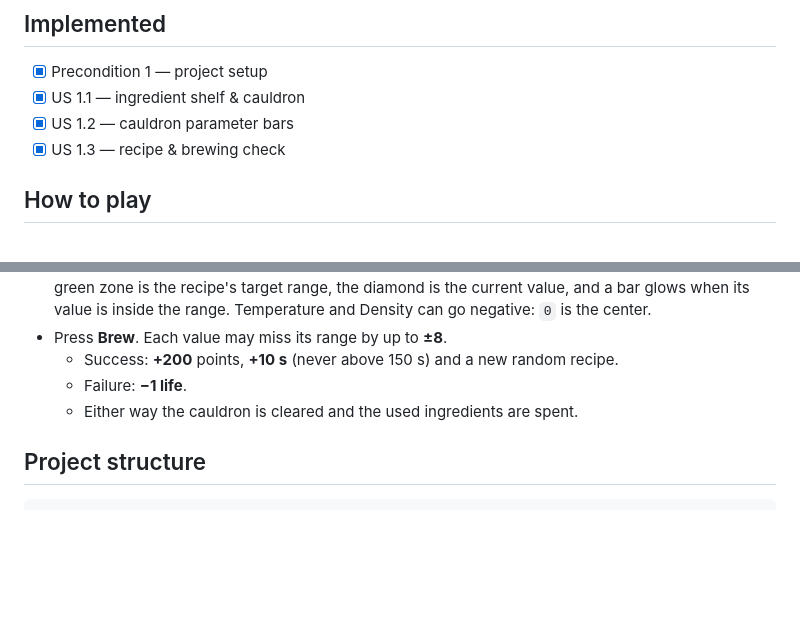
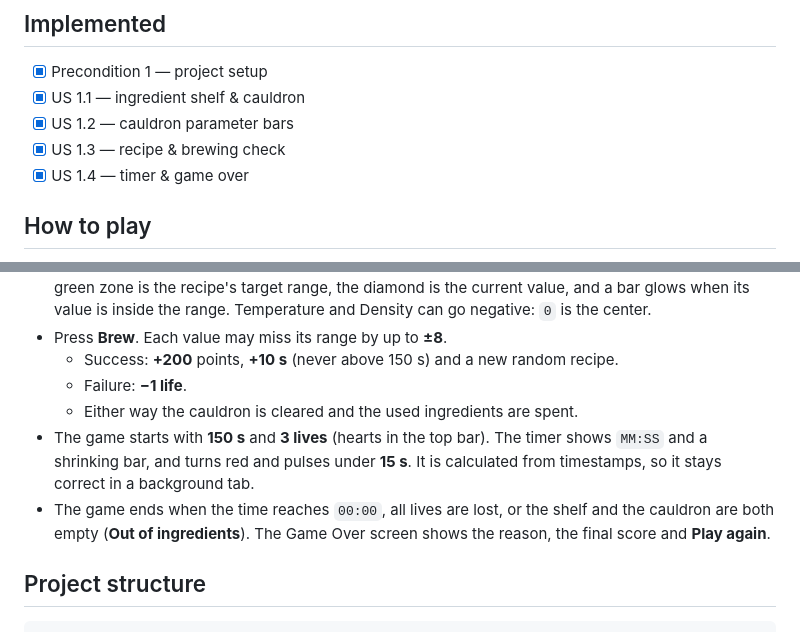
Before and after one commit to akylbek04/alchemist-s-cauldron, a Markdown page: README.md, 2 parts joined by grey strips. GitHub-like rendering; blank space fills up the shorter version.

Commit message:
docs: describe timer and game over in readme

```diff
--- a/README.md
+++ b/README.md
@@ -30,6 +30,7 @@ The work is split into stories. Each story is developed in its own branch (`stor
 - [x] US 1.1 — ingredient shelf & cauldron
 - [x] US 1.2 — cauldron parameter bars
 - [x] US 1.3 — recipe & brewing check
+- [x] US 1.4 — timer & game over
 
 ## How to play
 
@@ -43,6 +44,8 @@ The work is split into stories. Each story is developed in its own branch (`stor
   - Success: **+200** points, **+10 s** (never above 150 s) and a new random recipe.
   - Failure: **−1 life**.
   - Either way the cauldron is cleared and the used ingredients are spent.
+- The game starts with **150 s** and **3 lives** (hearts in the top bar). The timer shows `MM:SS` and a shrinking bar, and turns red and pulses under **15 s**. It is calculated from timestamps, so it stays correct in a background tab.
+- The game ends when the time reaches `00:00`, all lives are lost, or the shelf and the cauldron are both empty (**Out of ingredients**). The Game Over screen shows the reason, the final score and **Play again**.
 
 ## Project structure
 
```
